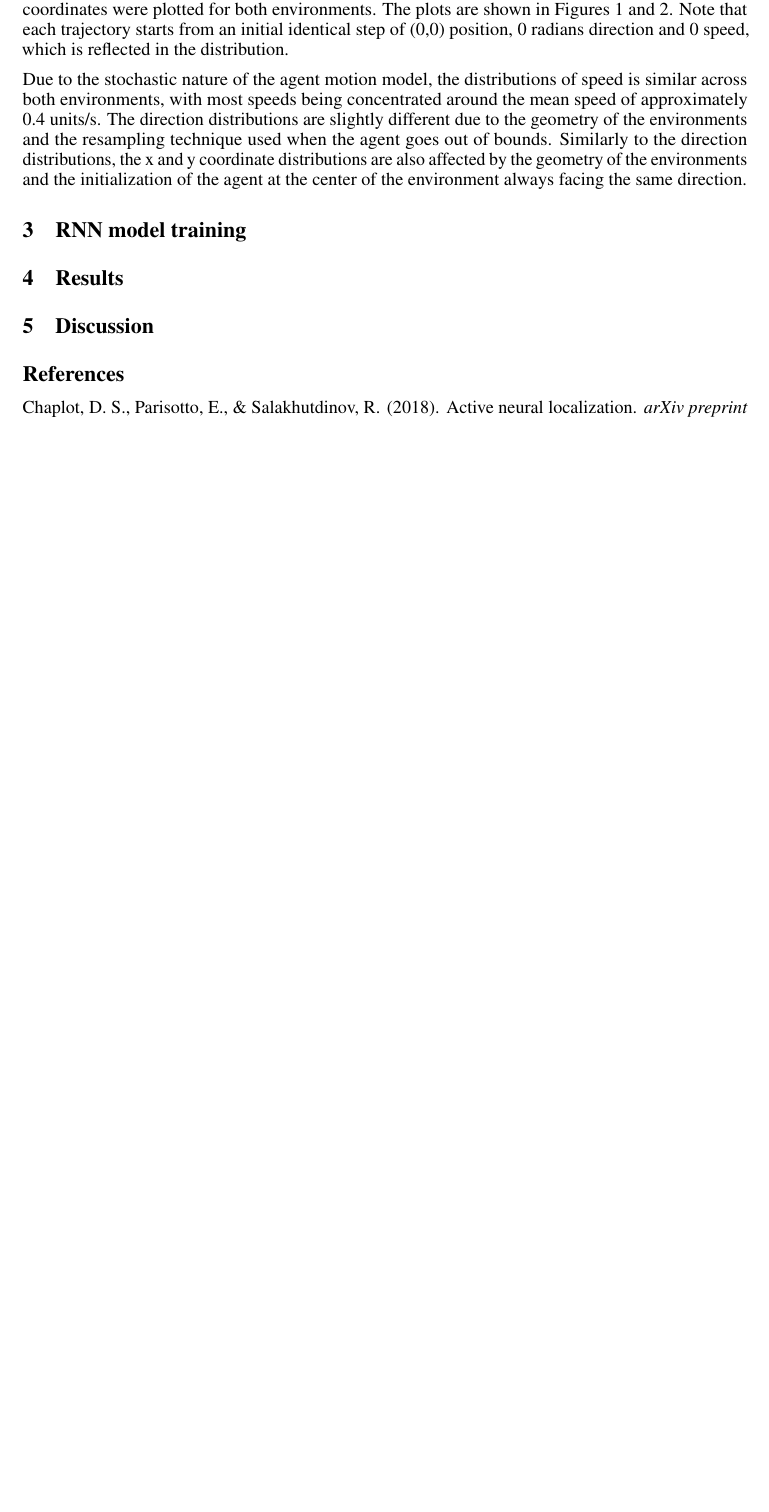
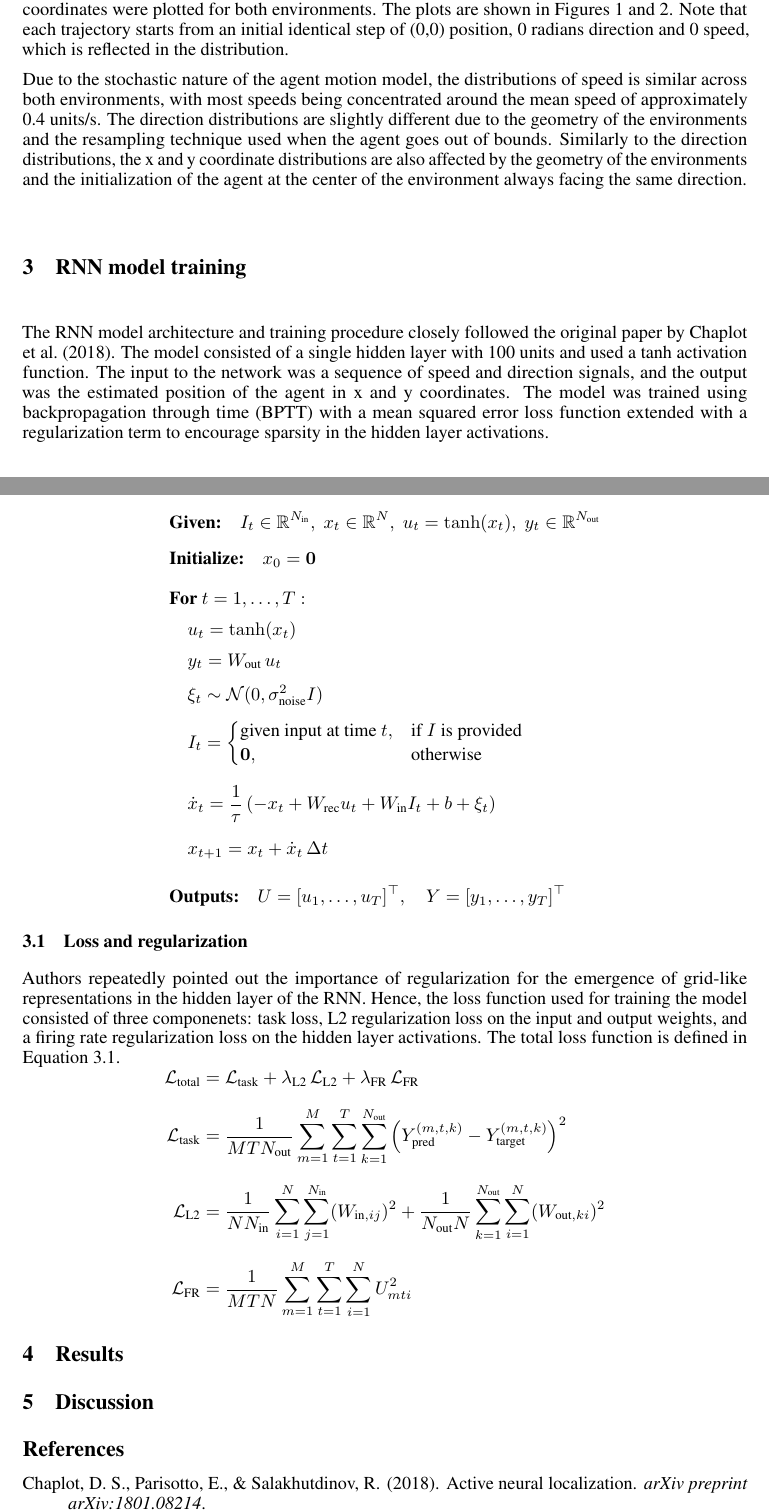
Before and after one commit to GAtemROU/rnn-path-integration, a LaTeX paper (tex/main.tex): part of page 3 of 3 before the commit and two parts of pages 3 and 4 of 4 after it, the two joined at a grey line, cut so that both start at the same text, the shorter picture padded with empty space. Compiled offline with pdfLaTeX.

Commit message:
edit: change some parameters during data generation and rerun models. RNN model training section is partially written

```diff
--- a/tex/main.tex
+++ b/tex/main.tex
@@ -127,6 +127,68 @@ Due to the stochastic nature of the agent motion model, the distributions of spe
 
 
 \section{RNN model training}
+The RNN model architecture and training procedure closely followed the original paper by \cite{chaplot2018active}. The model consisted of a single hidden layer with 100 units and used a tanh activation function. The input to the network was a sequence of speed and direction signals, and the output was the estimated position of the agent in x and y coordinates. The model was trained using backpropagation through time (BPTT) with a mean squared error loss function extended with a regularization term to encourage sparsity in the hidden layer activations.
+
+\[
+\begin{aligned}
+&\textbf{Given:} \quad
+I_t \in \mathbb{R}^{N_{\text{in}}}, \;
+x_t \in \mathbb{R}^{N}, \;
+u_t = \tanh(x_t), \;
+y_t \in \mathbb{R}^{N_{\text{out}}} \\[6pt]
+&\textbf{Initialize:} \quad
+x_0 = \mathbf{0} \\[8pt]
+&\textbf{For } t = 1, \dots, T: \\[3pt]
+&\quad u_t = \tanh(x_t) \\[3pt]
+&\quad y_t = W_{\text{out}} \, u_t \\[3pt]
+&\quad \xi_t \sim \mathcal{N}(0, \sigma_{\text{noise}}^2 I) \\[3pt]
+&\quad I_t =
+\begin{cases}
+\text{given input at time } t, & \text{if } I \text{ is provided} \\
+\mathbf{0}, & \text{otherwise}
+\end{cases} \\[6pt]
+&\quad \dot{x}_t =
+\frac{1}{\tau}
+\left(
+   -x_t
+   + W_{\text{rec}} u_t
+   + W_{\text{in}} I_t
+   + b
+   + \xi_t
+\right) \\[6pt]
+&\quad x_{t+1} = x_t + \dot{x}_t \, \Delta t \\[10pt]
+&\textbf{Outputs:} \quad
+U = [u_1, \dots, u_T]^\top, \quad
+Y = [y_1, \dots, y_T]^\top
+\label{eq:rnn}
+\end{aligned}
+\]
+
+
+\subsection{Loss and regularization}
+Authors repeatedly pointed out the importance of regularization for the emergence of grid-like representations in the hidden layer of the RNN. Hence, the loss function used for training the model consisted of three componenets: task loss, L2 regularization loss on the input and output weights, and a firing rate regularization loss on the hidden layer activations. The total loss function is defined in Equation \ref{eq:loss}.
+\[
+\begin{aligned}
+\mathcal{L}_{\text{total}}
+&= \mathcal{L}_{\text{task}}
+   + \lambda_{\text{L2}} \, \mathcal{L}_{\text{L2}}
+   + \lambda_{\text{FR}} \, \mathcal{L}_{\text{FR}} \\[6pt]
+\mathcal{L}_{\text{task}}
+&= \frac{1}{M T N_{\text{out}}}
+   \sum_{m=1}^{M} \sum_{t=1}^{T} \sum_{k=1}^{N_{\text{out}}}
+   \left( Y_{\text{pred}}^{(m,t,k)} - Y_{\text{target}}^{(m,t,k)} \right)^2 \\[6pt]
+\mathcal{L}_{\text{L2}}
+&= \frac{1}{N N_{\text{in}}} \sum_{i=1}^{N} \sum_{j=1}^{N_{\text{in}}}
+   (W_{\text{in},ij})^2
+   + \frac{1}{N_{\text{out}} N} \sum_{k=1}^{N_{\text{out}}} \sum_{i=1}^{N}
+   (W_{\text{out},ki})^2 \\[6pt]
+\mathcal{L}_{\text{FR}}
+&= \frac{1}{M T N} \sum_{m=1}^{M} \sum_{t=1}^{T} \sum_{i=1}^{N}
+   U_{mti}^2
+\label{eq:loss}
+\end{aligned}
+\]
+
 
 
 \section{Results}
```
Also changed, not shown: tex/figures/square_data_distribution.png, tex/figures/trajectory_sample.png (added), tex/figures/triangle_data_distribution.png, tex/main.pdf, tex/main.tex (6 more changed lines), 9 other files.
